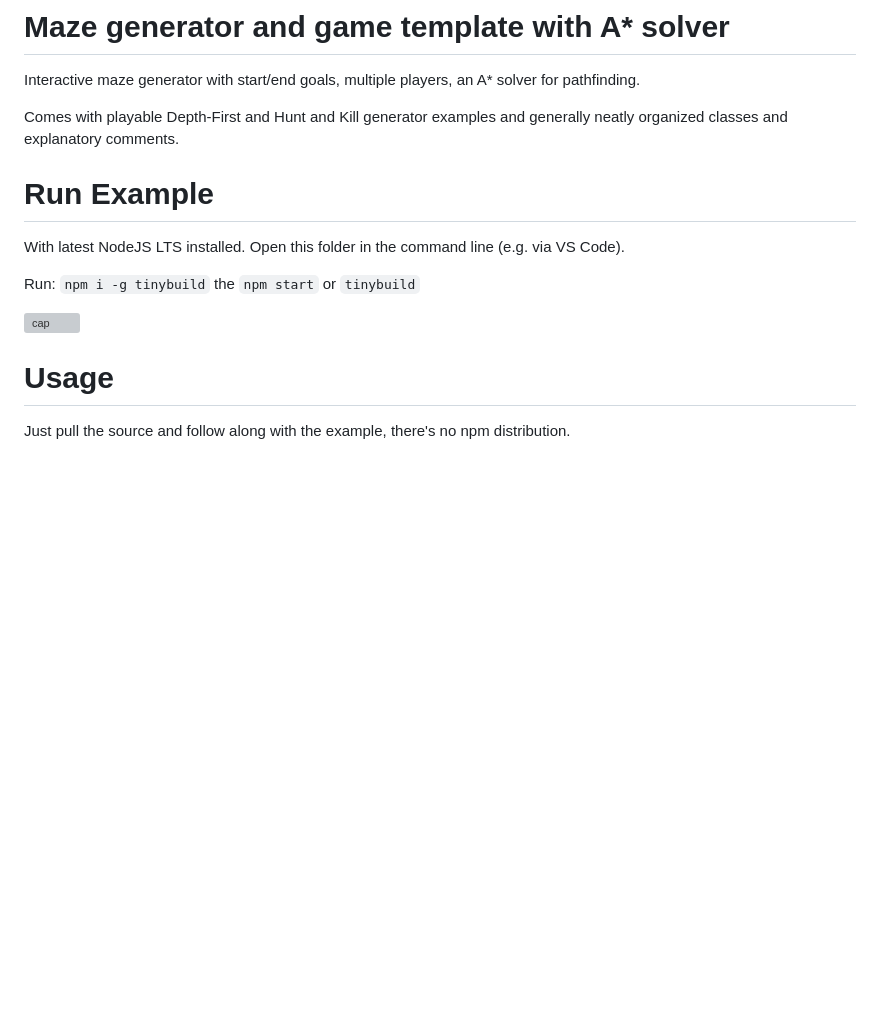
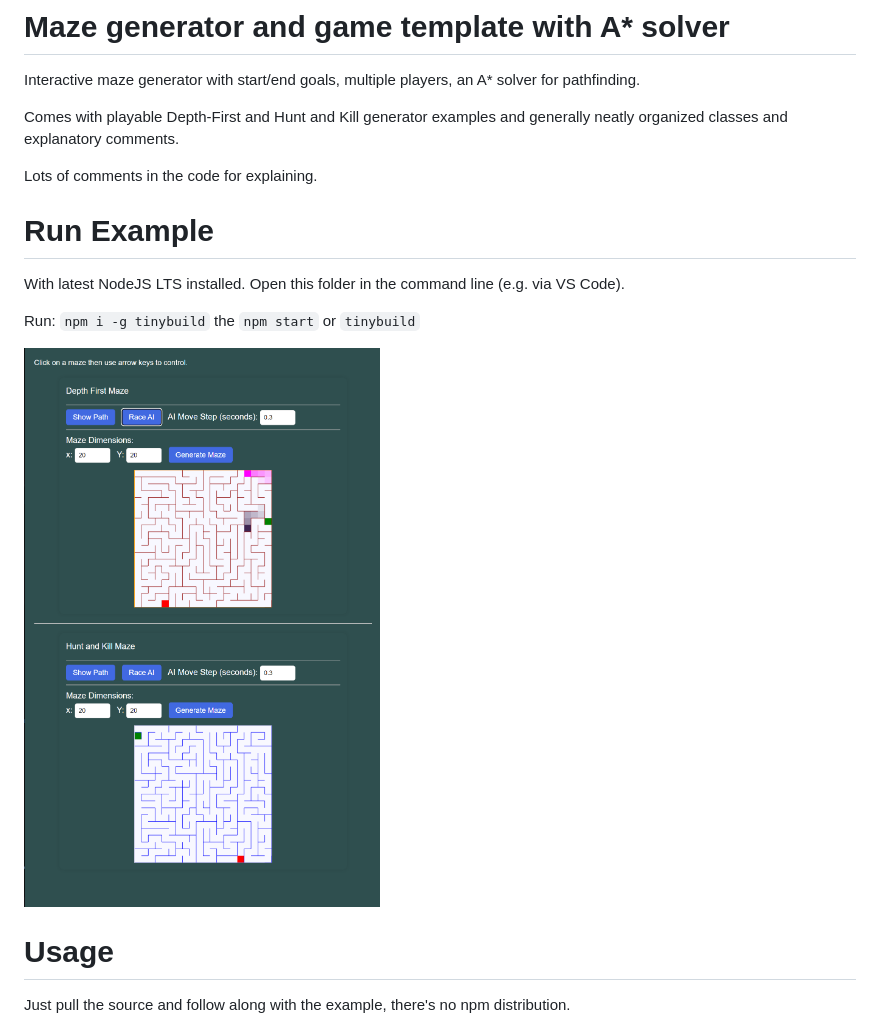
Before and after one commit to joshbrew/JS-Maze-Generator-with-A-Star-Solver, a Markdown page: README.md, the part around the change. Drawn GitHub-style; blank space fills up the shorter version; grey boxes are pictures that could not be loaded.

```diff
--- a/README.md
+++ b/README.md
@@ -3,6 +3,8 @@
 Interactive maze generator with start/end goals, multiple players, an A* solver for pathfinding.
 
 Comes with playable Depth-First and Hunt and Kill generator examples and generally neatly organized classes and explanatory comments.
+
+Lots of comments in the code for explaining.
 
 # Run Example
 
@@ -10,7 +12,7 @@ With latest NodeJS LTS installed. Open this folder in the command line (e.g. via
 
 Run: `npm i -g tinybuild` the `npm start` or `tinybuild`
 
-![cap](Capture.png)
+![cap](Capture.PNG)
 
 
 # Usage
```
